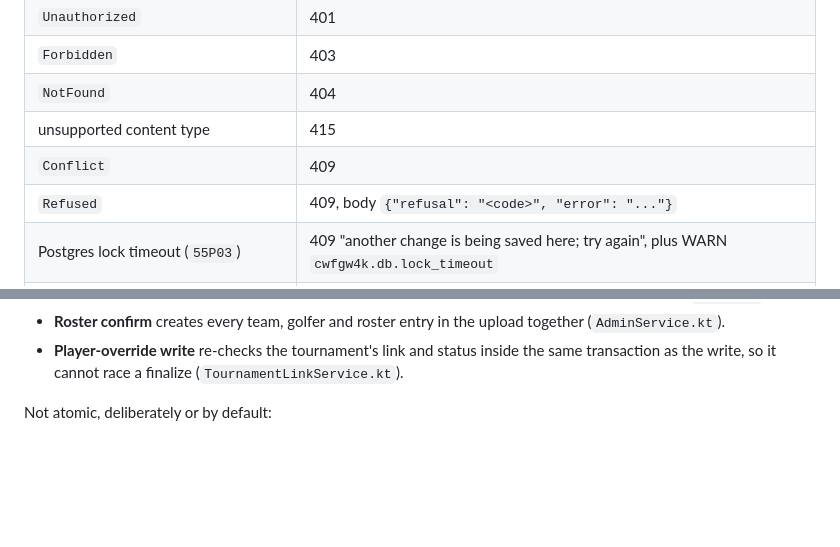
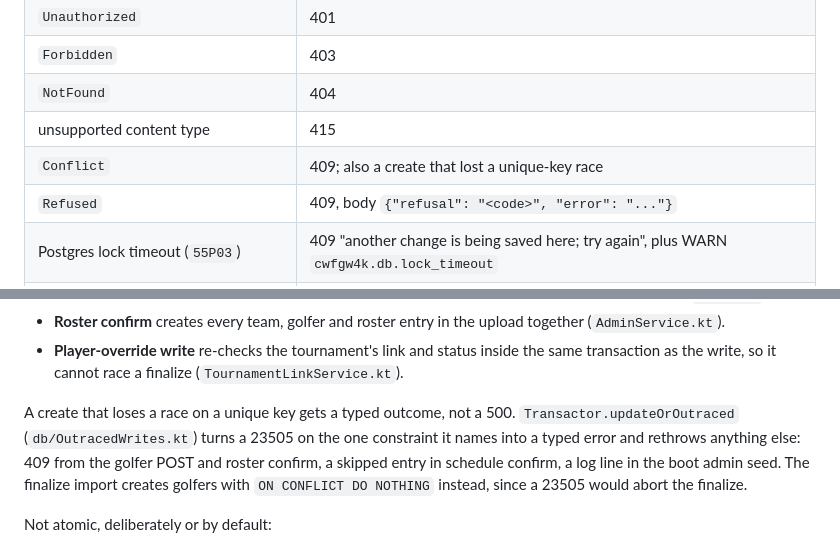
Before and after one commit to pcold/cwfgw4k, a Markdown page: docs/ARCHITECTURE.md, 2 parts joined by grey strips. Rendered like a GitHub page; blank space fills up the shorter version.

Commit message:
CWF-126: Document the unique-key race outcomes in ARCHITECTURE.md
main gained docs/ARCHITECTURE.md (#132) while this branch was open, so it
did not yet say what a create that loses a unique-key race now returns.

Co-Authored-By: Claude Opus 5.5 <noreply@anthropic.com>
Claude-Session: https://claude.ai/code/session_01C76GoSou3LX6FSkeKuvc7f

```diff
--- a/docs/ARCHITECTURE.md
+++ b/docs/ARCHITECTURE.md
@@ -119,7 +119,7 @@ Domain code throws a `DomainError`; `http/ErrorHandling.kt` maps it to a status
 | `Forbidden` | 403 |
 | `NotFound` | 404 |
 | unsupported content type | 415 |
-| `Conflict` | 409 |
+| `Conflict` | 409; also a create that lost a unique-key race |
 | `Refused` | 409, body `{"refusal": "<code>", "error": "..."}` |
 | Postgres lock timeout (`55P03`) | 409 "another change is being saved here; try again", plus WARN `cwfgw4k.db.lock_timeout` |
 | `Unprocessable` | 422 |
@@ -240,6 +240,12 @@ Each of these runs in exactly one `tx.update`, so it lands whole or not at all:
 - **Roster confirm** creates every team, golfer and roster entry in the upload together (`AdminService.kt`).
 - **Player-override write** re-checks the tournament's link and status inside the same transaction as the
   write, so it cannot race a finalize (`TournamentLinkService.kt`).
+
+A create that loses a race on a unique key gets a typed outcome, not a 500. `Transactor.updateOrOutraced`
+(`db/OutracedWrites.kt`) turns a 23505 on the one constraint it names into a typed error and rethrows anything
+else: 409 from the golfer POST and roster confirm, a skipped entry in schedule confirm, a log line in the boot
+admin seed. The finalize import creates golfers with `ON CONFLICT DO NOTHING` instead, since a 23505 would abort
+the finalize.
 
 Not atomic, deliberately or by default:
 
```
